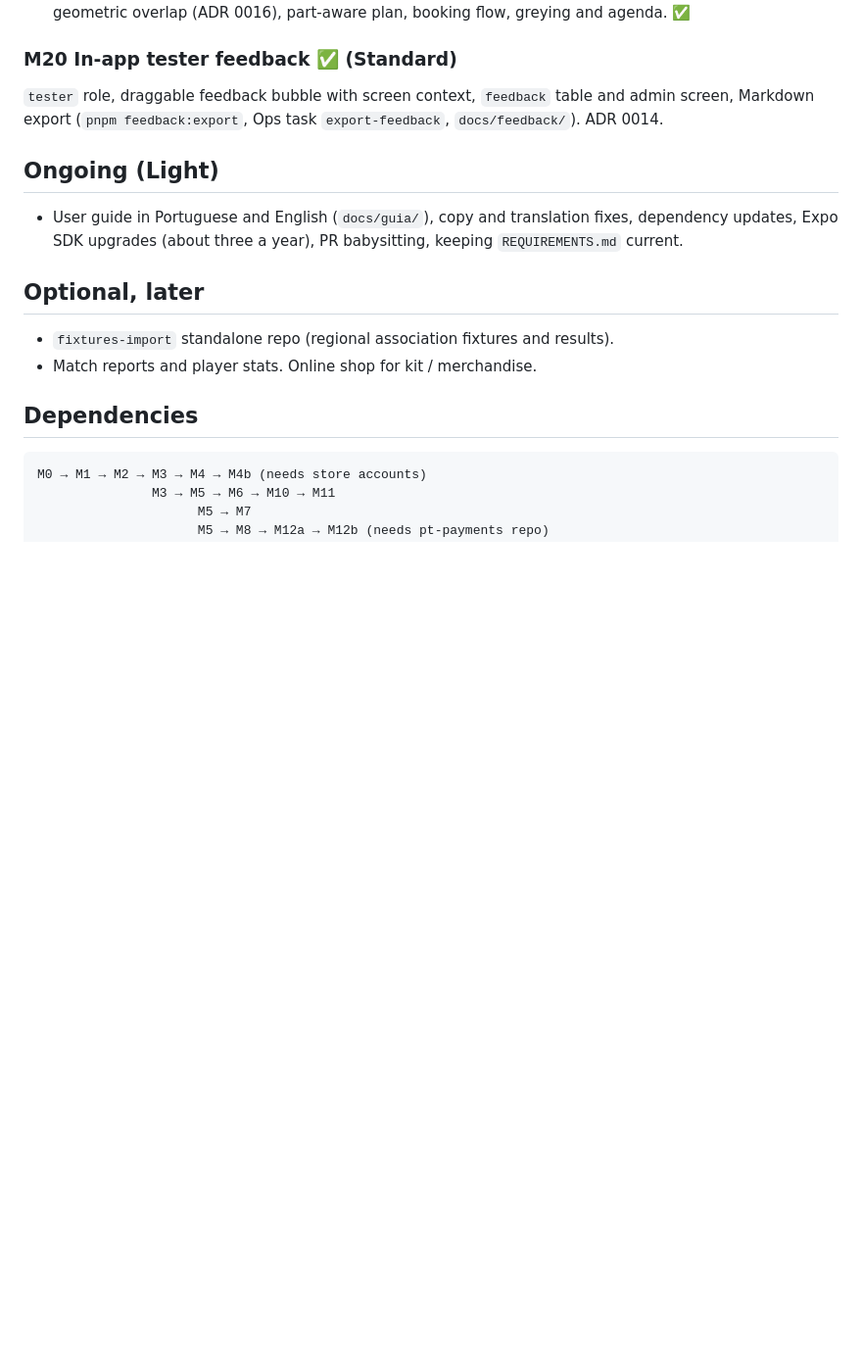
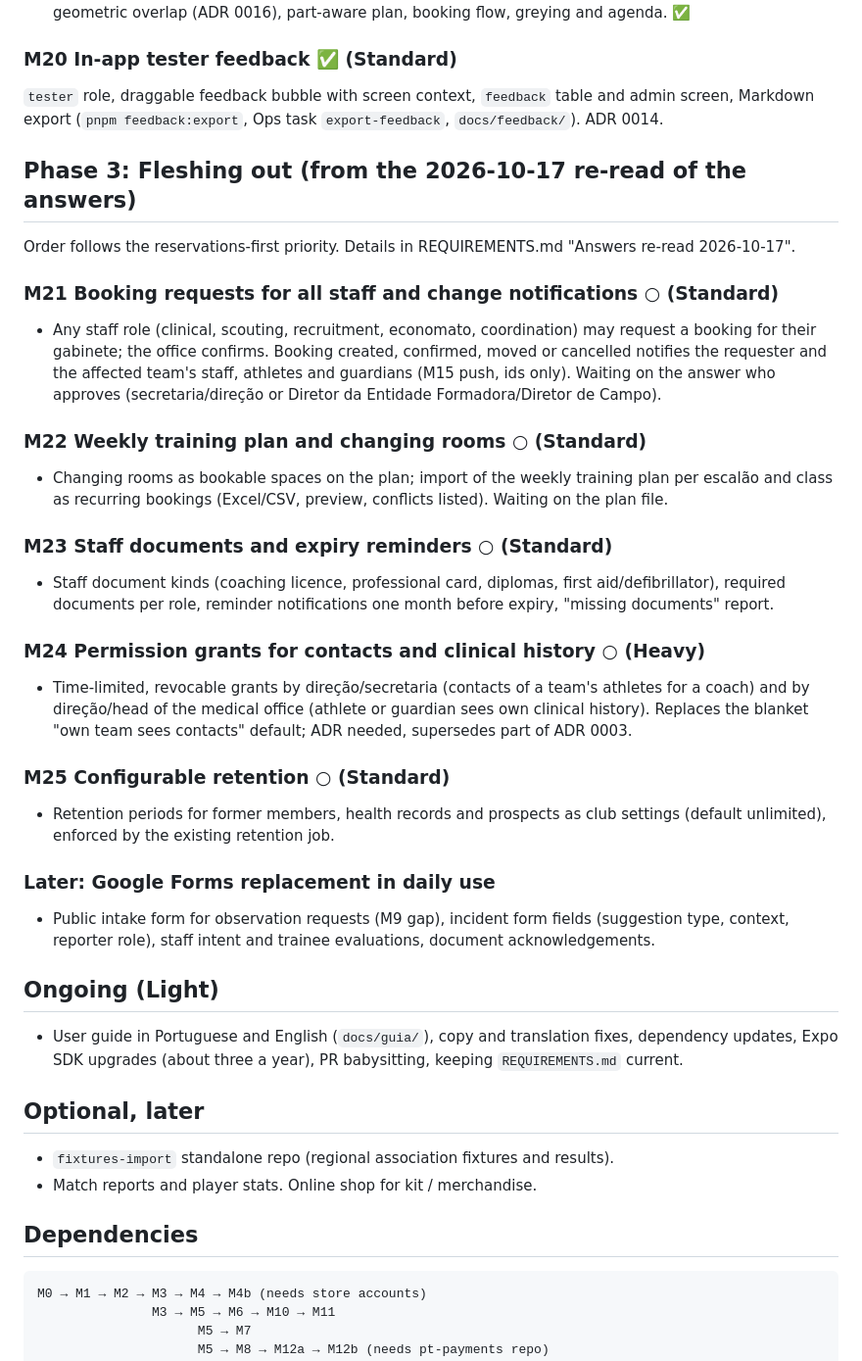
Before and after one commit to utterlymilked/RSP-Companion, a Markdown page: docs/ROADMAP.md, the part around the change. Shown at 98% size. Rendered like a GitHub page; blank space fills up the shorter version.

Commit message:
Docs: record questionnaire answers re-read 2026-10-17, plan M21-M25 (#61)
Claude-Session: https://claude.ai/code/session_01LrtfSLtLSdoYyKvtrKoPcU

Co-authored-by: Claude <noreply@anthropic.com>

```diff
--- a/docs/ROADMAP.md
+++ b/docs/ROADMAP.md
@@ -334,6 +334,37 @@ crowded tab bar. Seven PRs:
 `tester` role, draggable feedback bubble with screen context, `feedback` table and admin screen,
 Markdown export (`pnpm feedback:export`, Ops task `export-feedback`, `docs/feedback/`). ADR 0014.
 
+## Phase 3: Fleshing out (from the 2026-10-17 re-read of the answers)
+
+Order follows the reservations-first priority. Details in REQUIREMENTS.md "Answers re-read 2026-10-17".
+
+### M21 Booking requests for all staff and change notifications ○ (Standard)
+- Any staff role (clinical, scouting, recruitment, economato, coordination) may request a booking
+  for their gabinete; the office confirms. Booking created, confirmed, moved or cancelled notifies
+  the requester and the affected team's staff, athletes and guardians (M15 push, ids only).
+  Waiting on the answer who approves (secretaria/direção or Diretor da Entidade Formadora/Diretor de Campo).
+
+### M22 Weekly training plan and changing rooms ○ (Standard)
+- Changing rooms as bookable spaces on the plan; import of the weekly training plan per escalão
+  and class as recurring bookings (Excel/CSV, preview, conflicts listed). Waiting on the plan file.
+
+### M23 Staff documents and expiry reminders ○ (Standard)
+- Staff document kinds (coaching licence, professional card, diplomas, first aid/defibrillator),
+  required documents per role, reminder notifications one month before expiry, "missing documents" report.
+
+### M24 Permission grants for contacts and clinical history ○ (Heavy)
+- Time-limited, revocable grants by direção/secretaria (contacts of a team's athletes for a coach)
+  and by direção/head of the medical office (athlete or guardian sees own clinical history).
+  Replaces the blanket "own team sees contacts" default; ADR needed, supersedes part of ADR 0003.
+
+### M25 Configurable retention ○ (Standard)
+- Retention periods for former members, health records and prospects as club settings
+  (default unlimited), enforced by the existing retention job.
+
+### Later: Google Forms replacement in daily use
+- Public intake form for observation requests (M9 gap), incident form fields (suggestion type,
+  context, reporter role), staff intent and trainee evaluations, document acknowledgements.
+
 ## Ongoing (Light)
 
 - User guide in Portuguese and English (`docs/guia/`), copy and translation fixes,
```
Also changed, not shown: docs/REQUIREMENTS.md (+20 -0 lines).
